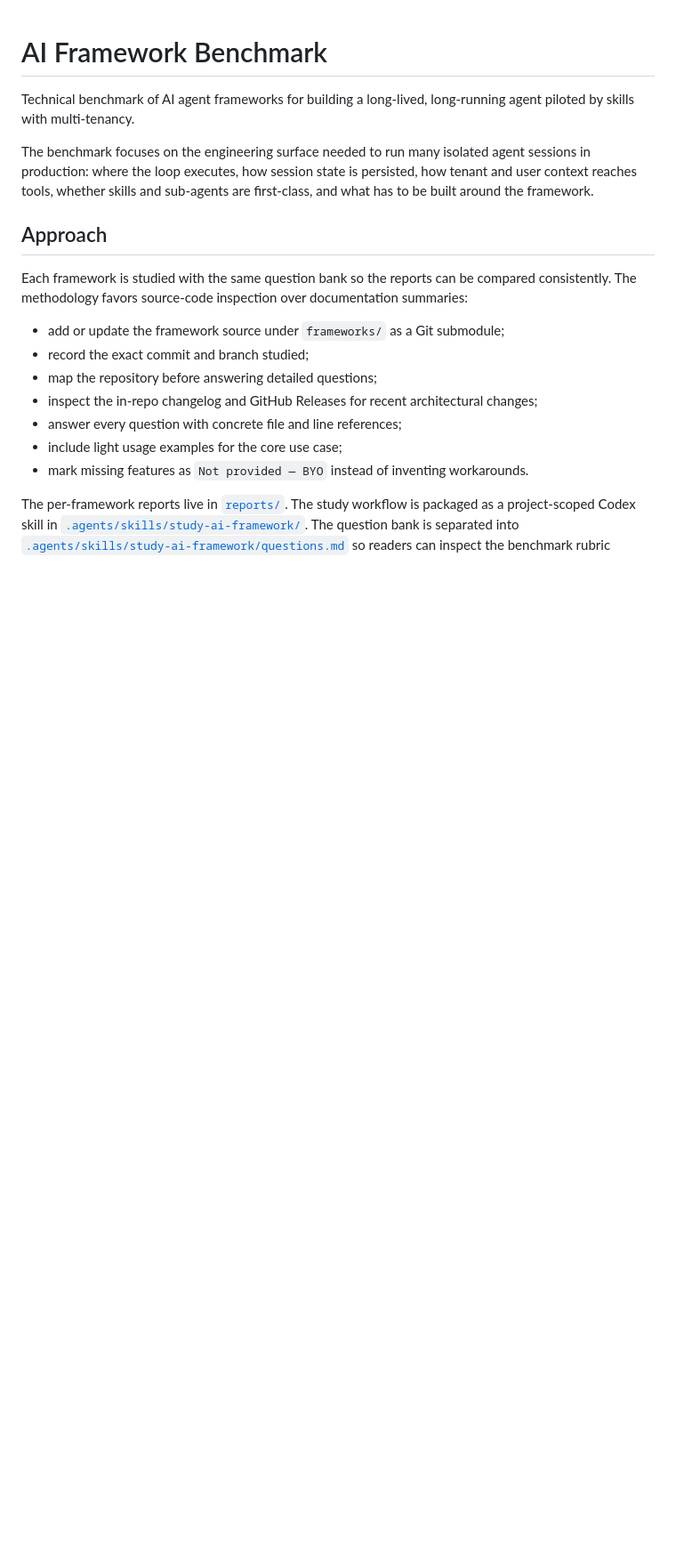
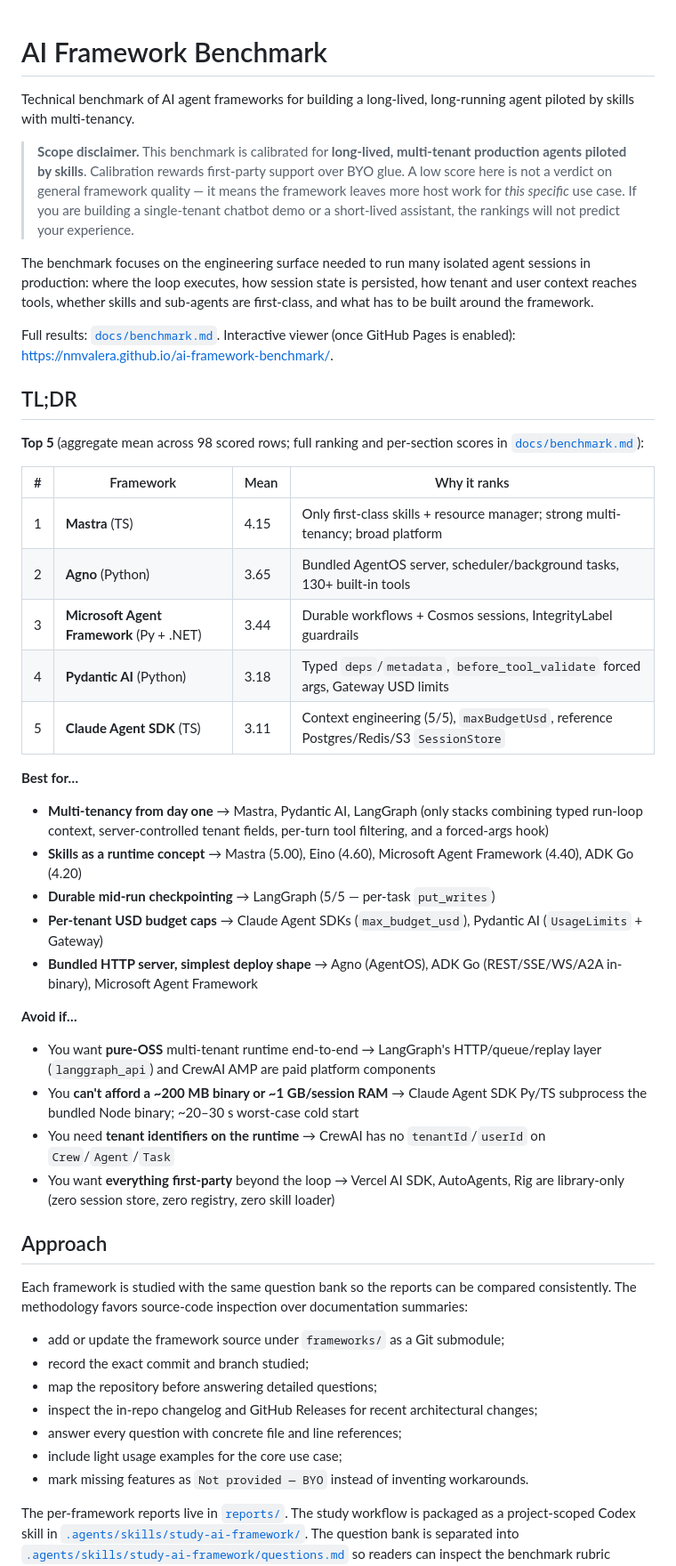
Before and after one commit to nmvalera/ai-framework-benchmark, a Markdown page: README.md, the part around the change. Shown at 89% size. Rendered like a GitHub page; blank space fills up the shorter version.

Commit message:
Add scope disclaimer and TL;DR to README
GitHub now shows a description + topics; readers landing on the repo
also get a scannable top-5 ranking, best-for / avoid-if buckets, and an
explicit note that the calibration favors long-lived multi-tenant
production agents over generic agent demos.

Co-Authored-By: Claude Opus 4.7 (1M context) <noreply@anthropic.com>

```diff
--- a/README.md
+++ b/README.md
@@ -2,7 +2,38 @@
 
 Technical benchmark of AI agent frameworks for building a long-lived, long-running agent piloted by skills with multi-tenancy.
 
+> **Scope disclaimer.** This benchmark is calibrated for **long-lived, multi-tenant production agents piloted by skills**. Calibration rewards first-party support over BYO glue. A low score here is not a verdict on general framework quality — it means the framework leaves more host work for *this specific* use case. If you are building a single-tenant chatbot demo or a short-lived assistant, the rankings will not predict your experience.
+
 The benchmark focuses on the engineering surface needed to run many isolated agent sessions in production: where the loop executes, how session state is persisted, how tenant and user context reaches tools, whether skills and sub-agents are first-class, and what has to be built around the framework.
+
+Full results: [`docs/benchmark.md`](docs/benchmark.md). Interactive viewer (once GitHub Pages is enabled): https://nmvalera.github.io/ai-framework-benchmark/.
+
+## TL;DR
+
+**Top 5** (aggregate mean across 98 scored rows; full ranking and per-section scores in [`docs/benchmark.md`](docs/benchmark.md)):
+
+| # | Framework | Mean | Why it ranks |
+| - | --- | --- | --- |
+| 1 | **Mastra** (TS) | 4.15 | Only first-class skills + resource manager; strong multi-tenancy; broad platform |
+| 2 | **Agno** (Python) | 3.65 | Bundled AgentOS server, scheduler/background tasks, 130+ built-in tools |
+| 3 | **Microsoft Agent Framework** (Py + .NET) | 3.44 | Durable workflows + Cosmos sessions, IntegrityLabel guardrails |
+| 4 | **Pydantic AI** (Python) | 3.18 | Typed `deps`/`metadata`, `before_tool_validate` forced args, Gateway USD limits |
+| 5 | **Claude Agent SDK** (TS) | 3.11 | Context engineering (5/5), `maxBudgetUsd`, reference Postgres/Redis/S3 `SessionStore` |
+
+**Best for…**
+
+- **Multi-tenancy from day one** → Mastra, Pydantic AI, LangGraph (only stacks combining typed run-loop context, server-controlled tenant fields, per-turn tool filtering, and a forced-args hook)
+- **Skills as a runtime concept** → Mastra (5.00), Eino (4.60), Microsoft Agent Framework (4.40), ADK Go (4.20)
+- **Durable mid-run checkpointing** → LangGraph (5/5 — per-task `put_writes`)
+- **Per-tenant USD budget caps** → Claude Agent SDKs (`max_budget_usd`), Pydantic AI (`UsageLimits` + Gateway)
+- **Bundled HTTP server, simplest deploy shape** → Agno (AgentOS), ADK Go (REST/SSE/WS/A2A in-binary), Microsoft Agent Framework
+
+**Avoid if…**
+
+- You want **pure-OSS** multi-tenant runtime end-to-end → LangGraph's HTTP/queue/replay layer (`langgraph_api`) and CrewAI AMP are paid platform components
+- You **can't afford a ~200 MB binary or ~1 GB/session RAM** → Claude Agent SDK Py/TS subprocess the bundled Node binary; ~20–30 s worst-case cold start
+- You need **tenant identifiers on the runtime** → CrewAI has no `tenantId`/`userId` on `Crew`/`Agent`/`Task`
+- You want **everything first-party** beyond the loop → Vercel AI SDK, AutoAgents, Rig are library-only (zero session store, zero registry, zero skill loader)
 
 ## Approach
 
```
